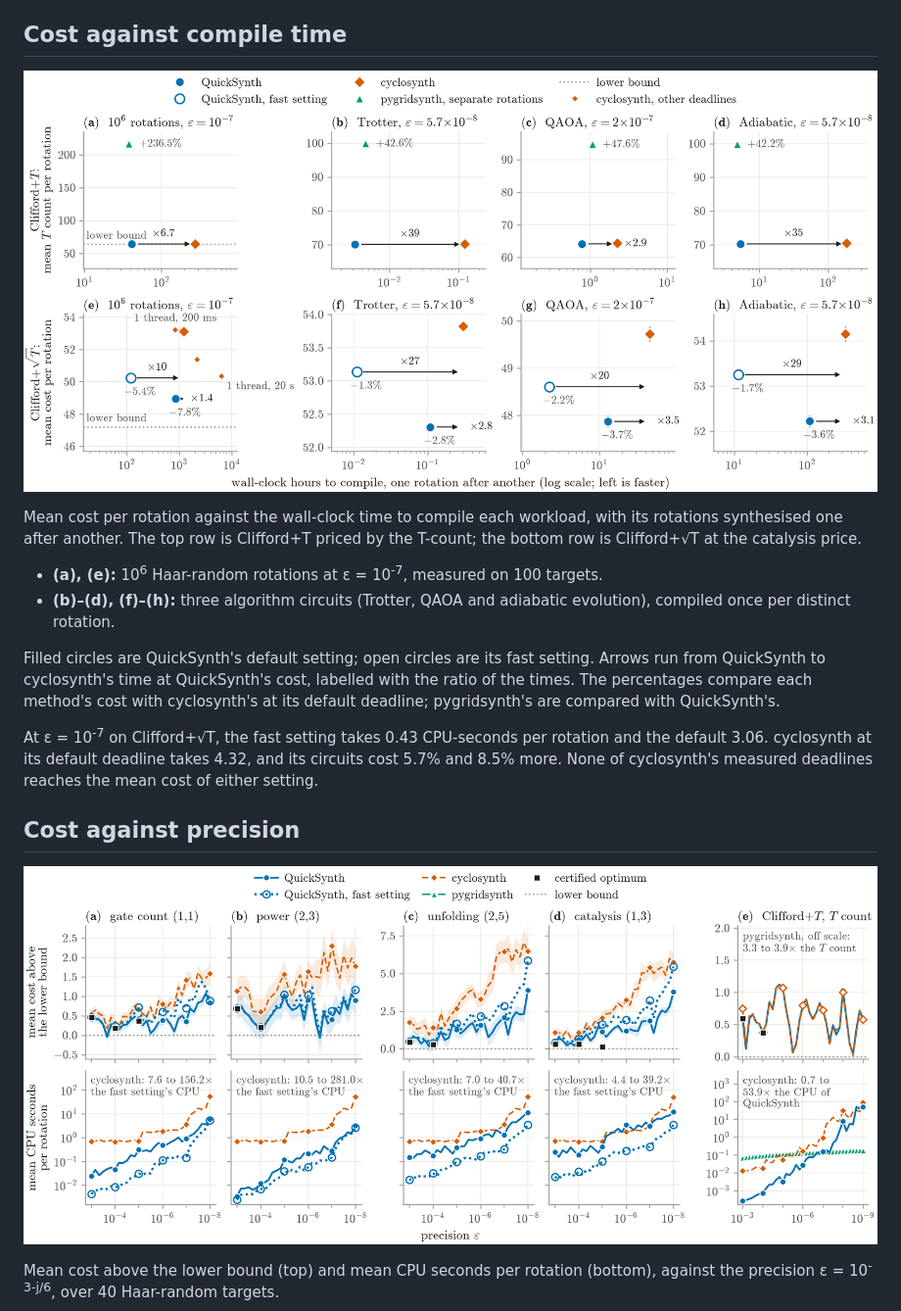
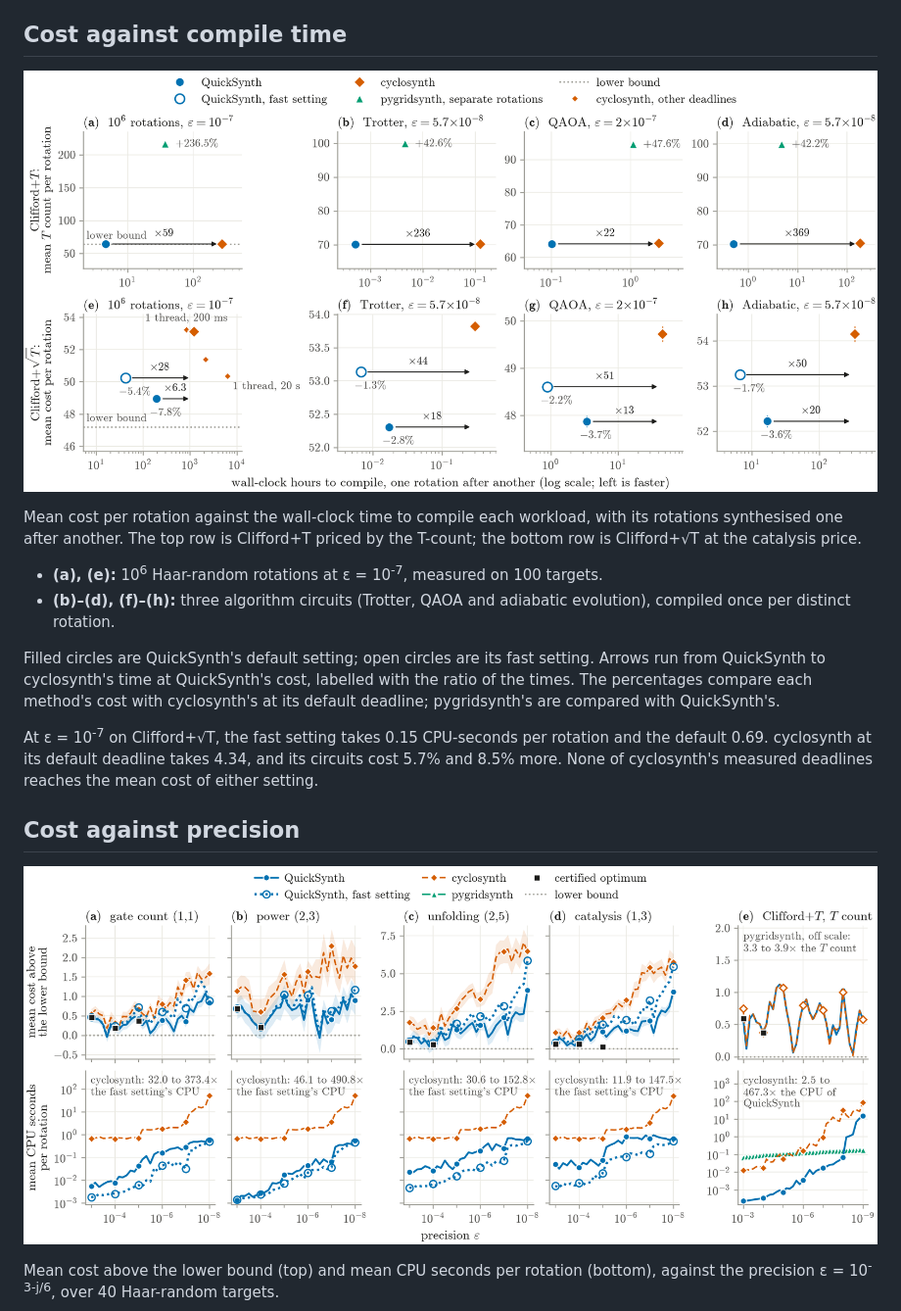
Before and after one commit to ParityQC/quicksynth, a Markdown page: RESULTS.md, the part around the change. Shown at 98% size. GitHub-like rendering; pictures changed too: docs/figures/fig_compile.png, docs/figures/fig_sweep.png.

Commit message:
Redraw the RESULTS.md figures from the benchmark of the final stack
fig_compile and fig_sweep are drawn by paper_figures.py over the same records
as results.json: QuickSynth re-run on main 5382d33 + leaf-test-order +
cap-double-double, the baselines' records unchanged. fig_growth is computed
and comes out the same. The Clifford+sqrt(T) times at 1e-7 in the text follow
the new compile column; the costs, and so the percentages, do not change.

```diff
--- a/RESULTS.md
+++ b/RESULTS.md
@@ -28,9 +28,9 @@ cost, labelled with the ratio of the times. The percentages compare each
 method's cost with cyclosynth's at its default deadline; pygridsynth's are
 compared with QuickSynth's.
 
-At ε = 10<sup>-7</sup> on Clifford+√T, the fast setting takes 0.43
-CPU-seconds per rotation and the default 3.06. cyclosynth at its default
-deadline takes 4.32, and its circuits cost 5.7% and 8.5% more. None of
+At ε = 10<sup>-7</sup> on Clifford+√T, the fast setting takes 0.15
+CPU-seconds per rotation and the default 0.69. cyclosynth at its default
+deadline takes 4.34, and its circuits cost 5.7% and 8.5% more. None of
 cyclosynth's measured deadlines reaches the mean cost of either setting.
 
 ## Cost against precision
```
Also changed, not shown: 3 other files.
